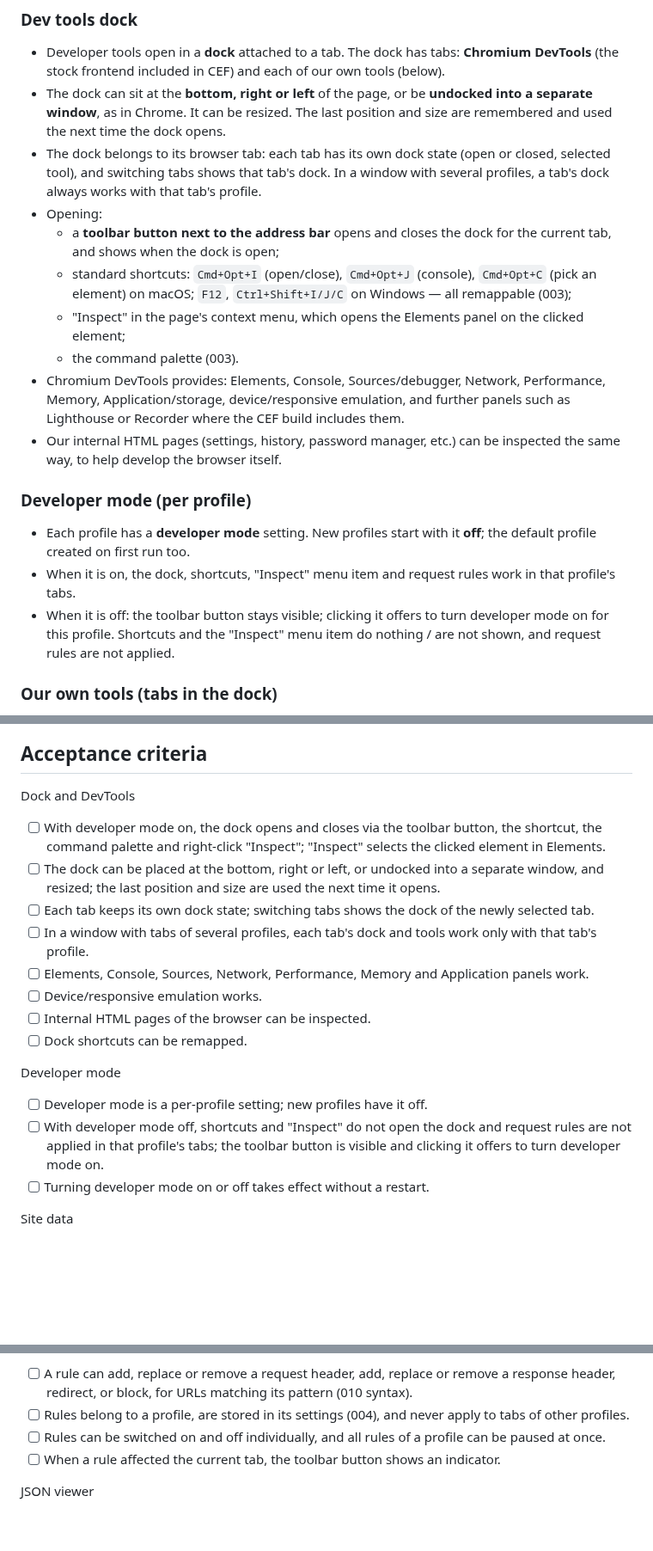
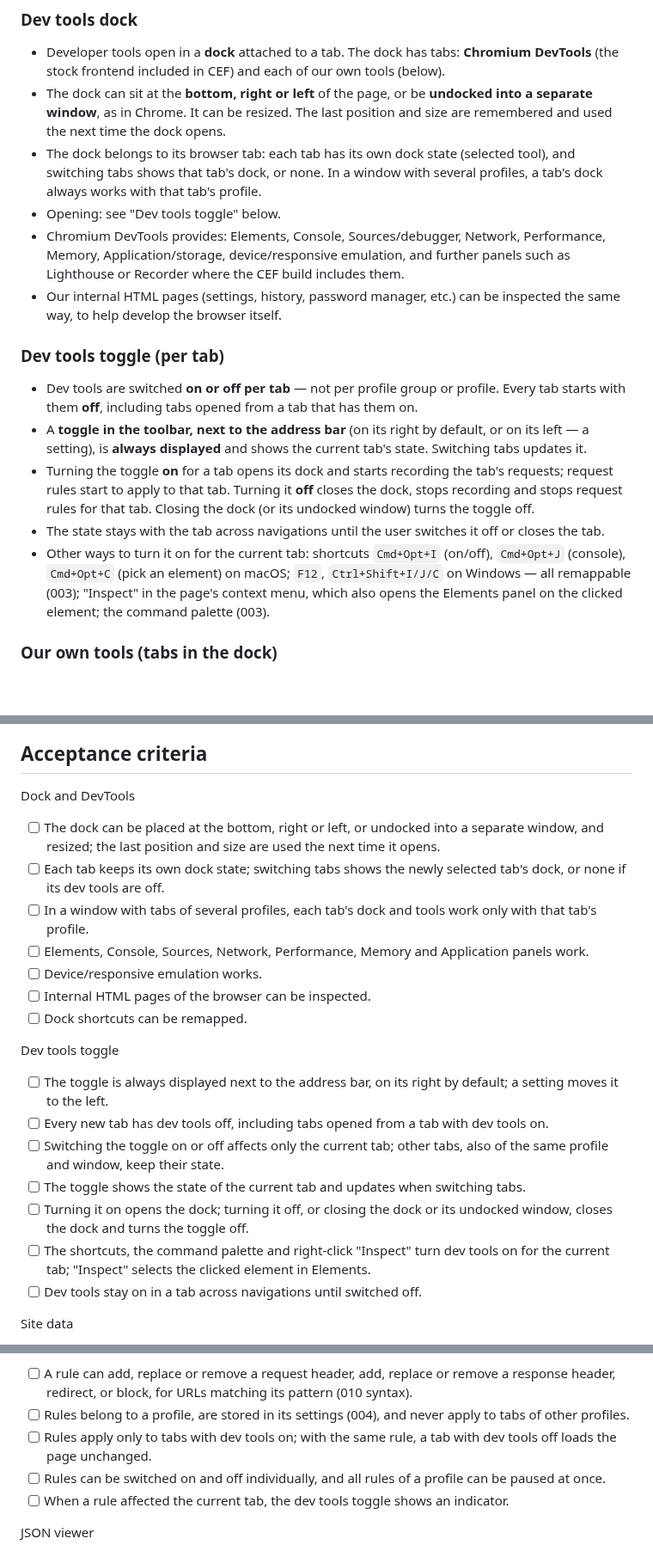
Before and after one commit to DreaddCZ/brouk, a Markdown page: specs/006-developer-tools.md, 3 parts joined by grey strips. Shown at 86% size. Drawn GitHub-style; blank space fills up the shorter version.

Commit message:
006: per-tab dev tools toggle next to the address bar instead of per-profile developer mode
Co-Authored-By: Claude Opus 5.5 <noreply@anthropic.com>
Claude-Session: https://claude.ai/code/session_01GnVJB8nSAQXh1CLNwbfPe5

```diff
--- a/specs/006-developer-tools.md
+++ b/specs/006-developer-tools.md
@@ -14,20 +14,18 @@ Give web developers the full Chromium DevTools they know, plus our own tools for
 
 - Developer tools open in a **dock** attached to a tab. The dock has tabs: **Chromium DevTools** (the stock frontend included in CEF) and each of our own tools (below).
 - The dock can sit at the **bottom, right or left** of the page, or be **undocked into a separate window**, as in Chrome. It can be resized. The last position and size are remembered and used the next time the dock opens.
-- The dock belongs to its browser tab: each tab has its own dock state (open or closed, selected tool), and switching tabs shows that tab's dock. In a window with several profiles, a tab's dock always works with that tab's profile.
-- Opening:
-  - a **toolbar button next to the address bar** opens and closes the dock for the current tab, and shows when the dock is open;
-  - standard shortcuts: `Cmd+Opt+I` (open/close), `Cmd+Opt+J` (console), `Cmd+Opt+C` (pick an element) on macOS; `F12`, `Ctrl+Shift+I/J/C` on Windows — all remappable (003);
-  - "Inspect" in the page's context menu, which opens the Elements panel on the clicked element;
-  - the command palette (003).
+- The dock belongs to its browser tab: each tab has its own dock state (selected tool), and switching tabs shows that tab's dock, or none. In a window with several profiles, a tab's dock always works with that tab's profile.
+- Opening: see "Dev tools toggle" below.
 - Chromium DevTools provides: Elements, Console, Sources/debugger, Network, Performance, Memory, Application/storage, device/responsive emulation, and further panels such as Lighthouse or Recorder where the CEF build includes them.
 - Our internal HTML pages (settings, history, password manager, etc.) can be inspected the same way, to help develop the browser itself.
 
-### Developer mode (per profile)
+### Dev tools toggle (per tab)
 
-- Each profile has a **developer mode** setting. New profiles start with it **off**; the default profile created on first run too.
-- When it is on, the dock, shortcuts, "Inspect" menu item and request rules work in that profile's tabs.
-- When it is off: the toolbar button stays visible; clicking it offers to turn developer mode on for this profile. Shortcuts and the "Inspect" menu item do nothing / are not shown, and request rules are not applied.
+- Dev tools are switched **on or off per tab** — not per profile group or profile. Every tab starts with them **off**, including tabs opened from a tab that has them on.
+- A **toggle in the toolbar, next to the address bar** (on its right by default, or on its left — a setting), is **always displayed** and shows the current tab's state. Switching tabs updates it.
+- Turning the toggle **on** for a tab opens its dock and starts recording the tab's requests; request rules start to apply to that tab. Turning it **off** closes the dock, stops recording and stops request rules for that tab. Closing the dock (or its undocked window) turns the toggle off.
+- The state stays with the tab across navigations until the user switches it off or closes the tab.
+- Other ways to turn it on for the current tab: shortcuts `Cmd+Opt+I` (on/off), `Cmd+Opt+J` (console), `Cmd+Opt+C` (pick an element) on macOS; `F12`, `Ctrl+Shift+I/J/C` on Windows — all remappable (003); "Inspect" in the page's context menu, which also opens the Elements panel on the clicked element; the command palette (003).
 
 ### Our own tools (tabs in the dock)
 
@@ -56,19 +54,22 @@ Built as HTML/TypeScript pages (001) on top of the Chrome DevTools Protocol and
 ## Acceptance criteria
 
 Dock and DevTools
-- [ ] With developer mode on, the dock opens and closes via the toolbar button, the shortcut, the command palette and right-click "Inspect"; "Inspect" selects the clicked element in Elements.
 - [ ] The dock can be placed at the bottom, right or left, or undocked into a separate window, and resized; the last position and size are used the next time it opens.
-- [ ] Each tab keeps its own dock state; switching tabs shows the dock of the newly selected tab.
+- [ ] Each tab keeps its own dock state; switching tabs shows the newly selected tab's dock, or none if its dev tools are off.
 - [ ] In a window with tabs of several profiles, each tab's dock and tools work only with that tab's profile.
 - [ ] Elements, Console, Sources, Network, Performance, Memory and Application panels work.
 - [ ] Device/responsive emulation works.
 - [ ] Internal HTML pages of the browser can be inspected.
 - [ ] Dock shortcuts can be remapped.
 
-Developer mode
-- [ ] Developer mode is a per-profile setting; new profiles have it off.
-- [ ] With developer mode off, shortcuts and "Inspect" do not open the dock and request rules are not applied in that profile's tabs; the toolbar button is visible and clicking it offers to turn developer mode on.
-- [ ] Turning developer mode on or off takes effect without a restart.
+Dev tools toggle
+- [ ] The toggle is always displayed next to the address bar, on its right by default; a setting moves it to the left.
+- [ ] Every new tab has dev tools off, including tabs opened from a tab with dev tools on.
+- [ ] Switching the toggle on or off affects only the current tab; other tabs, also of the same profile and window, keep their state.
+- [ ] The toggle shows the state of the current tab and updates when switching tabs.
+- [ ] Turning it on opens the dock; turning it off, or closing the dock or its undocked window, closes the dock and turns the toggle off.
+- [ ] The shortcuts, the command palette and right-click "Inspect" turn dev tools on for the current tab; "Inspect" selects the clicked element in Elements.
+- [ ] Dev tools stay on in a tab across navigations until switched off.
 
 Site data
 - [ ] Cookies and local/session storage of the current site can be viewed, edited, added and deleted; IndexedDB databases, cache storage and service workers can be deleted.
@@ -88,8 +89,9 @@ Requests and export
 Request rules
 - [ ] A rule can add, replace or remove a request header, add, replace or remove a response header, redirect, or block, for URLs matching its pattern (010 syntax).
 - [ ] Rules belong to a profile, are stored in its settings (004), and never apply to tabs of other profiles.
+- [ ] Rules apply only to tabs with dev tools on; with the same rule, a tab with dev tools off loads the page unchanged.
 - [ ] Rules can be switched on and off individually, and all rules of a profile can be paused at once.
-- [ ] When a rule affected the current tab, the toolbar button shows an indicator.
+- [ ] When a rule affected the current tab, the dev tools toggle shows an indicator.
 
 JSON viewer
 - [ ] A tab opening a JSON document shows it as a collapsible tree with search, raw/pretty switch, and copy of value and path.
```
Also changed, not shown: other parts of specs/006-developer-tools.md (+6 -5 lines).
